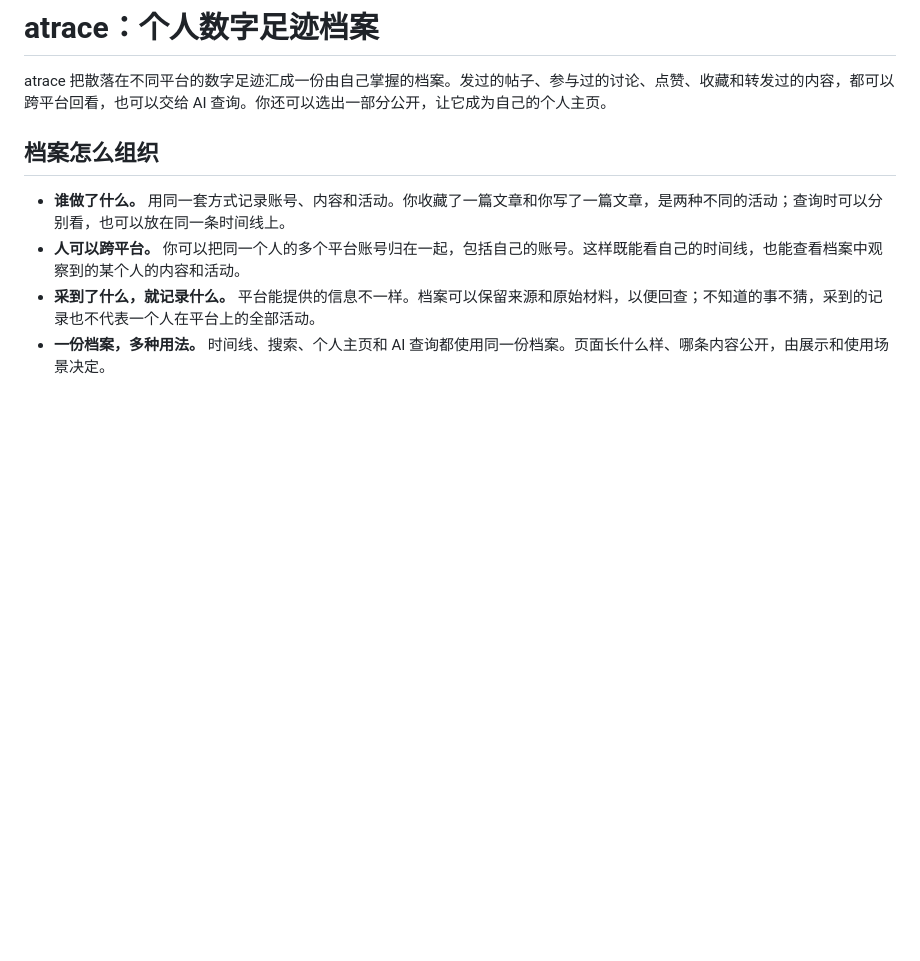
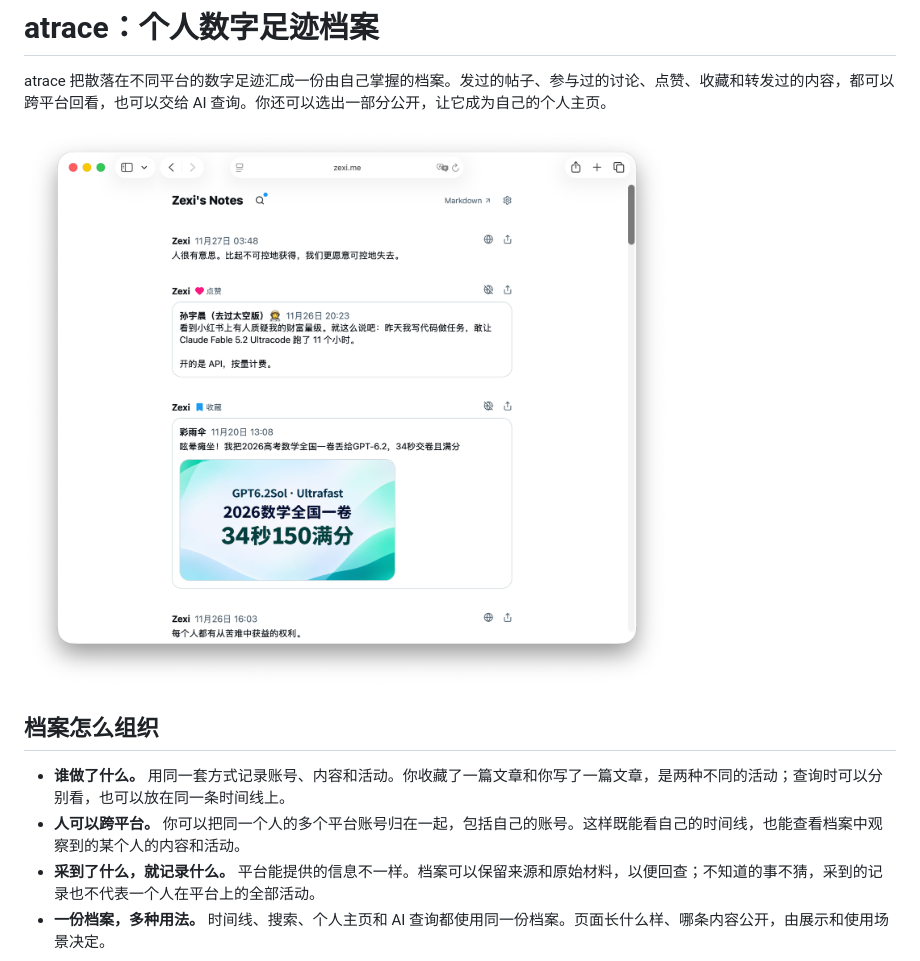
Before and after one commit to wangzexi/atrace, a Markdown page: README.md, the part around the change. Drawn GitHub-style; pictures changed too: docs/atrace-timeline.png (added); blank space fills up the shorter version.

Commit message:
Show the Atrace timeline in the README

```diff
--- a/README.md
+++ b/README.md
@@ -1,6 +1,8 @@
 # atrace：个人数字足迹档案
 
 atrace 把散落在不同平台的数字足迹汇成一份由自己掌握的档案。发过的帖子、参与过的讨论、点赞、收藏和转发过的内容，都可以跨平台回看，也可以交给 AI 查询。你还可以选出一部分公开，让它成为自己的个人主页。
+
+![Atrace 首页时间线，展示帖子、点赞和收藏](docs/atrace-timeline.png)
 
 ## 档案怎么组织
 
```
